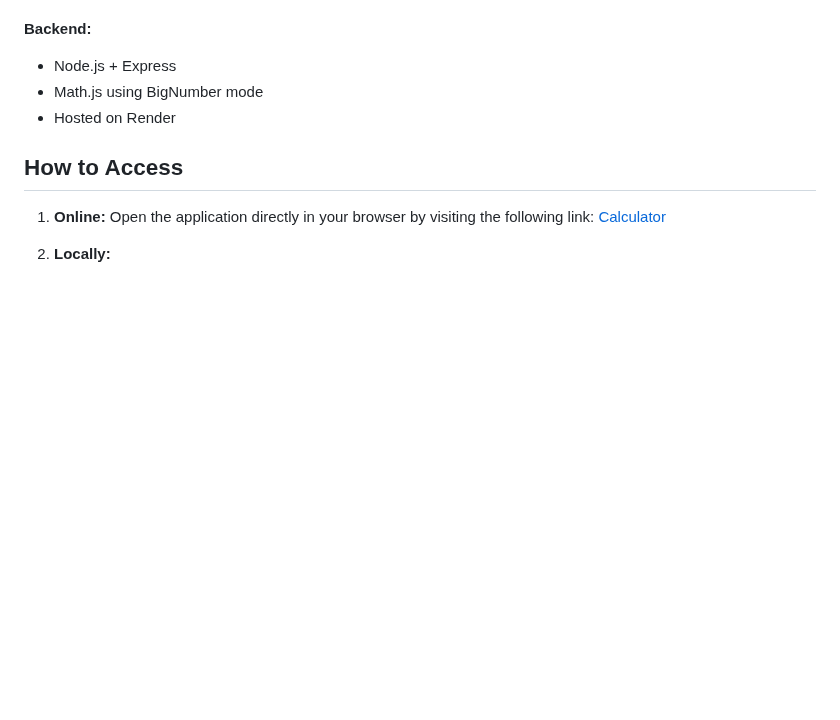
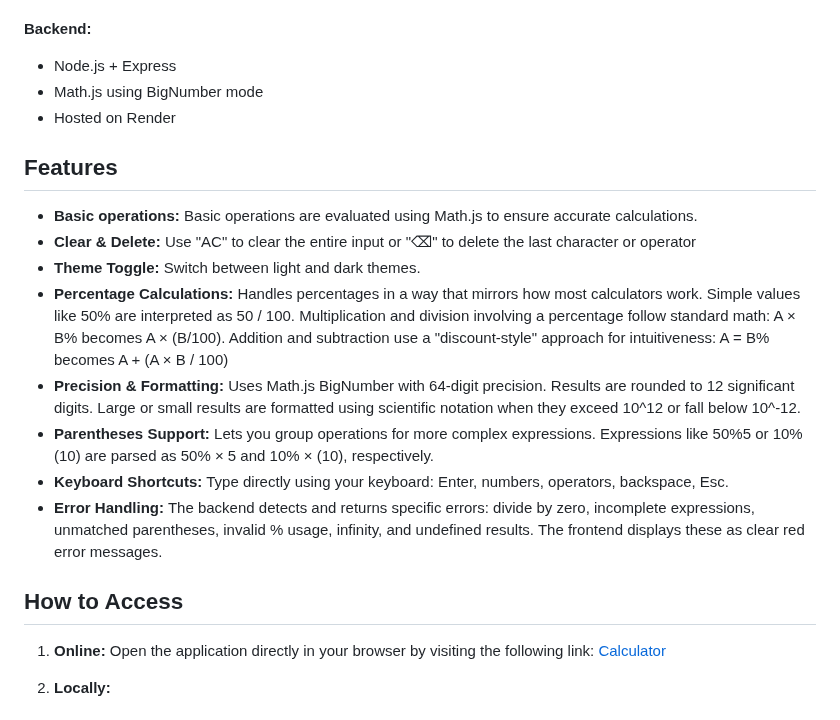
Before and after one commit to hradiladam/calculator-fixed, a Markdown page: readme.md, the part around one of its changes. Drawn GitHub-style; blank space fills up the shorter version.

```diff
--- a/readme.md
+++ b/readme.md
@@ -40,6 +30,17 @@ A + B% is interpreted as A + (A × B / 100) — meaning you’re increasing or d
 - Node.js + Express
 - Math.js using BigNumber mode
 - Hosted on Render
+
+## Features
+- **Basic operations:** Basic operations are evaluated using Math.js to ensure accurate calculations.
+- **Clear & Delete:** Use "AC" to clear the entire input or "⌫" to delete the last character or operator
+- **Theme Toggle:** Switch between light and dark themes.
+- **Percentage Calculations:** Handles percentages in a way that mirrors how most calculators work. Simple values like 50% are interpreted as 50 / 100. Multiplication and division involving a percentage follow standard math: A × B% becomes A × (B/100).  Addition and subtraction use a "discount-style" approach for intuitiveness: A = B% becomes A + (A × B / 100)
+- **Precision & Formatting:** Uses Math.js BigNumber with 64-digit precision. Results are rounded to 12 significant digits. Large or small results are formatted using scientific notation when they exceed 10^12 or fall below 10^-12.
+- **Parentheses Support:** Lets you group operations for more complex expressions. Expressions like 50%5 or 10%(10) are parsed as 50% × 5 and 10% × (10), respectively.
+- **Keyboard Shortcuts:** Type directly using your keyboard: Enter, numbers, operators, backspace, Esc.
+- **Error Handling:** The backend detects and returns specific errors: divide by zero, incomplete expressions, unmatched parentheses, invalid % usage, infinity, and undefined results. The frontend displays these as clear red error messages.
+
 
 ## How to Access
 
```
Also changed, not shown: other parts of readme.md (+6 -26 lines).
